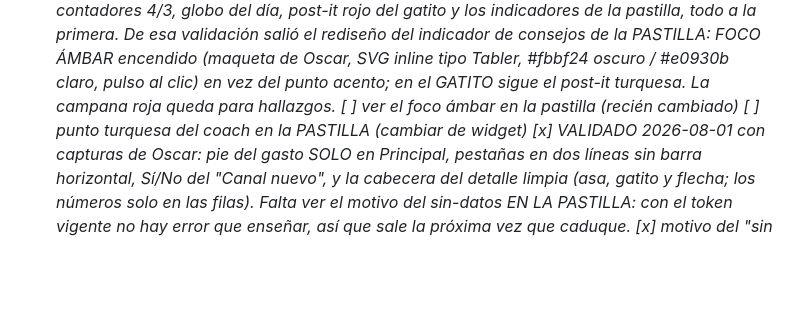
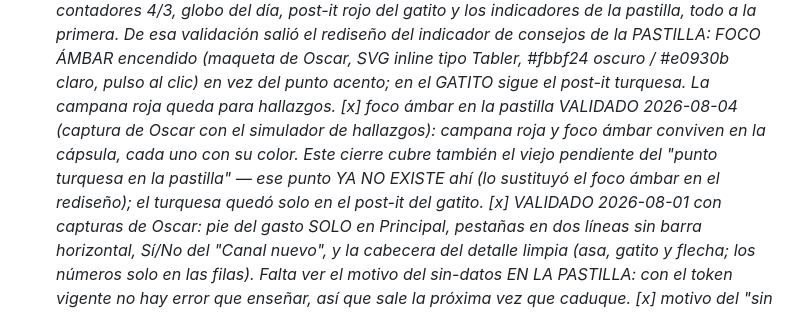
Before and after one commit to oscarorozcos/michiclaude, a Markdown page: CLAUDE.md, the part around the change. Rendered like a GitHub page; blank space fills up the shorter version.

Commit message:
docs: foco ámbar de la pastilla validado con capturas — cubre también el viejo punto turquesa
Co-Authored-By: Claude Fable 5 <noreply@anthropic.com>

```diff
--- a/CLAUDE.md
+++ b/CLAUDE.md
@@ -1324,8 +1324,12 @@ Tres apuestas priorizadas, a trabajar DESPUÉS de pulir Windows:
           inline tipo Tabler, #fbbf24 oscuro / #e0930b claro, pulso al
           clic) en vez del punto acento; en el GATITO sigue el post-it
           turquesa. La campana roja queda para hallazgos.
-      [ ] ver el foco ámbar en la pastilla (recién cambiado)
-      [ ] punto turquesa del coach en la PASTILLA (cambiar de widget)
+      [x] foco ámbar en la pastilla VALIDADO 2026-08-04 (captura de Oscar
+          con el simulador de hallazgos): campana roja y foco ámbar
+          conviven en la cápsula, cada uno con su color. Este cierre cubre
+          también el viejo pendiente del "punto turquesa en la pastilla" —
+          ese punto YA NO EXISTE ahí (lo sustituyó el foco ámbar en el
+          rediseño); el turquesa quedó solo en el post-it del gatito.
       [x] VALIDADO 2026-08-01 con capturas de Oscar: pie del gasto SOLO en
           Principal, pestañas en dos líneas sin barra horizontal, Sí/No del
           "Canal nuevo", y la cabecera del detalle limpia (asa, gatito y
```
